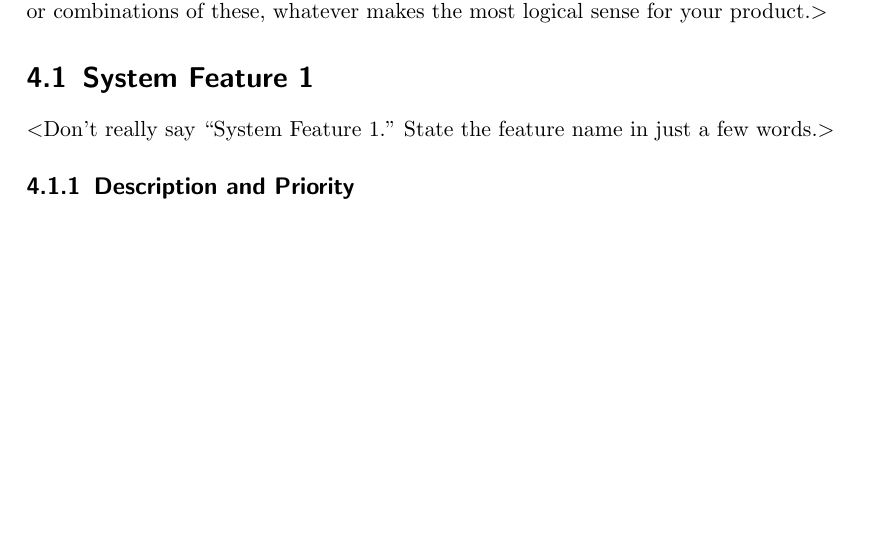
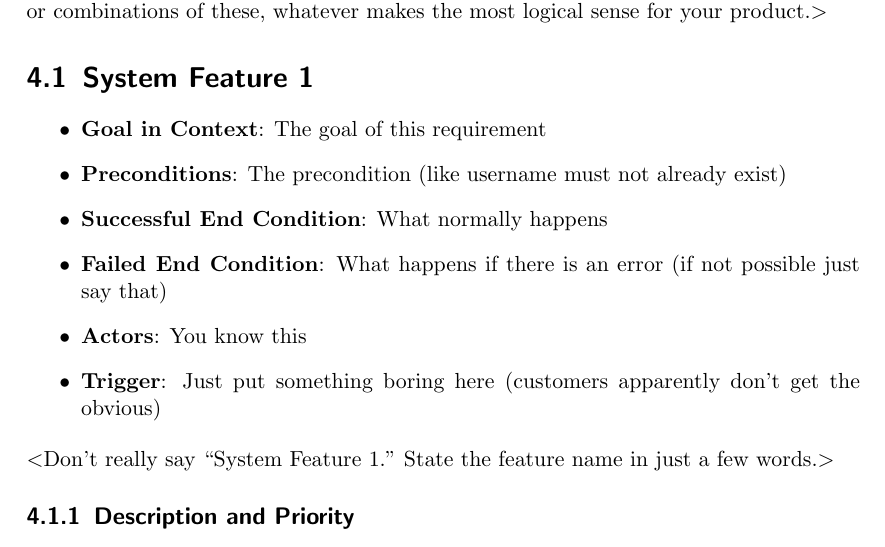
Before and after one commit to RedDocMD/SAMS, a LaTeX document (srs/srs.tex): part of page 11 of 14 before the commit and part of page 11 of 15 after it, cut so that both start at the same text, the shorter picture padded with empty space. Compiled offline with pdfLaTeX.

Commit message:
Added functional requirement spec

```diff
--- a/srs/srs.tex
+++ b/srs/srs.tex
@@ -265,6 +265,14 @@ object class, functional hierarchy, or combinations of these, whatever makes the
 most logical sense for your product.$>$
 
 \section{System Feature 1}
+\begin{itemize}
+\item \textbf{Goal in Context}: The goal of this requirement
+\item \textbf{Preconditions}: The precondition (like username must not already exist)
+\item \textbf{Successful End Condition}: What normally happens
+\item \textbf{Failed End Condition}: What happens if there is an error (if not possible just say that)
+\item \textbf{Actors}: You know this
+\item \textbf{Trigger}: Just put something boring here (customers apparently don't get the obvious)
+\end{itemize}
 $<$Don’t really say “System Feature 1.” State the feature name in just a few
 words.$>$
 
```
